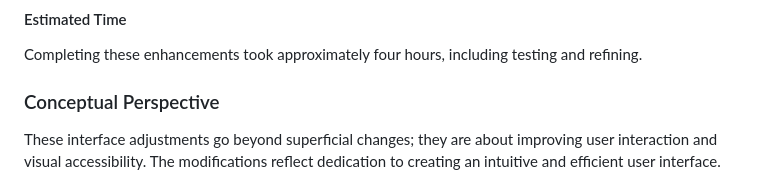
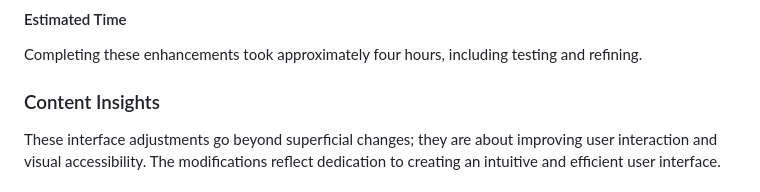
Before and after one commit to Fengjiayan/CP3402, a Markdown page: prac5/ReadMe.md, the part around the change. Drawn GitHub-style.

```diff
--- a/prac5/ReadMe.md
+++ b/prac5/ReadMe.md
@@ -28,7 +28,7 @@ In Week 5's practical session, we were tasked with implementing at least six sig
 #### Estimated Time
 Completing these enhancements took approximately four hours, including testing and refining.
 
-### Conceptual Perspective
+### Content Insights
 These interface adjustments go beyond superficial changes; they are about improving user interaction and visual accessibility. The modifications reflect dedication to creating an intuitive and efficient user interface.
 
 ### Career/Employment/Learning Reflections
```
